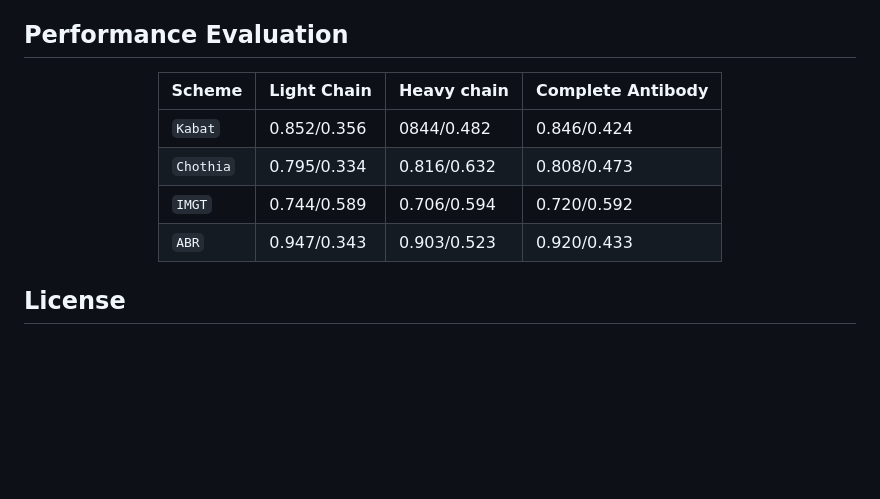
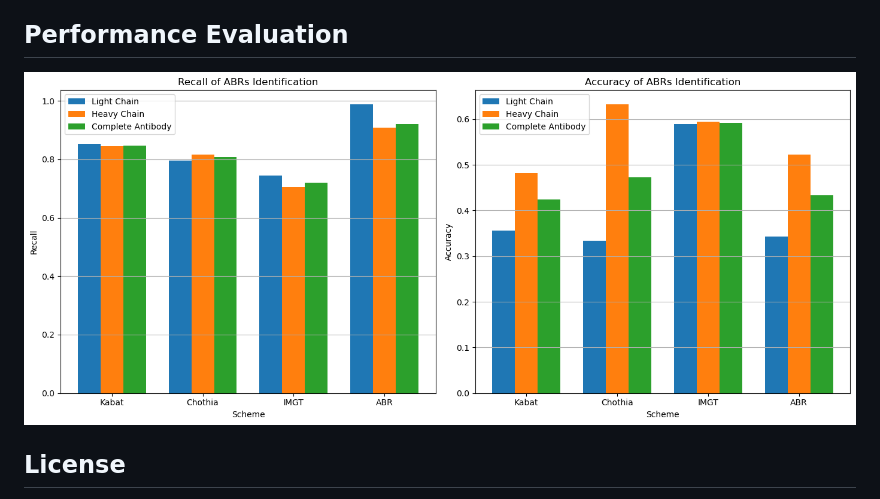
Before and after one commit to bioinfowenz/AbnumPro, a Markdown page: README.md, the part around the change. Drawn GitHub-style; blank space fills up the shorter version.

```diff
--- a/README.md
+++ b/README.md
@@ -31,16 +31,7 @@ This document contains ***no code or scripts***, so feel free to use it with con
   * All prediction results can be saved by clicking the Save button.
 
 ## Performance Evaluation
-<div align="center">
-
-|Scheme|Light Chain|Heavy chain|Complete Antibody|
-| ---------- | -----------| -----------| -----------|
-|  `Kabat`|0.852/0.356|0844/0.482|0.846/0.424|
-| `Chothia`   |0.795/0.334| 0.816/0.632   | 0.808/0.473   |
-| `IMGT`   |0.744/0.589|0.706/0.594| 0.720/0.592   |
-| `ABR`   |0.947/0.343|0.903/0.523|0.920/0.433|
-
-</div>
+![](https://github.com/bioinfowenz/AbnumPro/blob/main/performance.png)
 
 ## License
 AbnumPro is licensed under the ***MIT*** License and is free for anyone to use and distribute, including for commercial and academic purposes. For details, please refer to the [LICENSE](https://github.com/bioinfowenz/AbnumPro/blob/main/LICENSE).<br>
```
